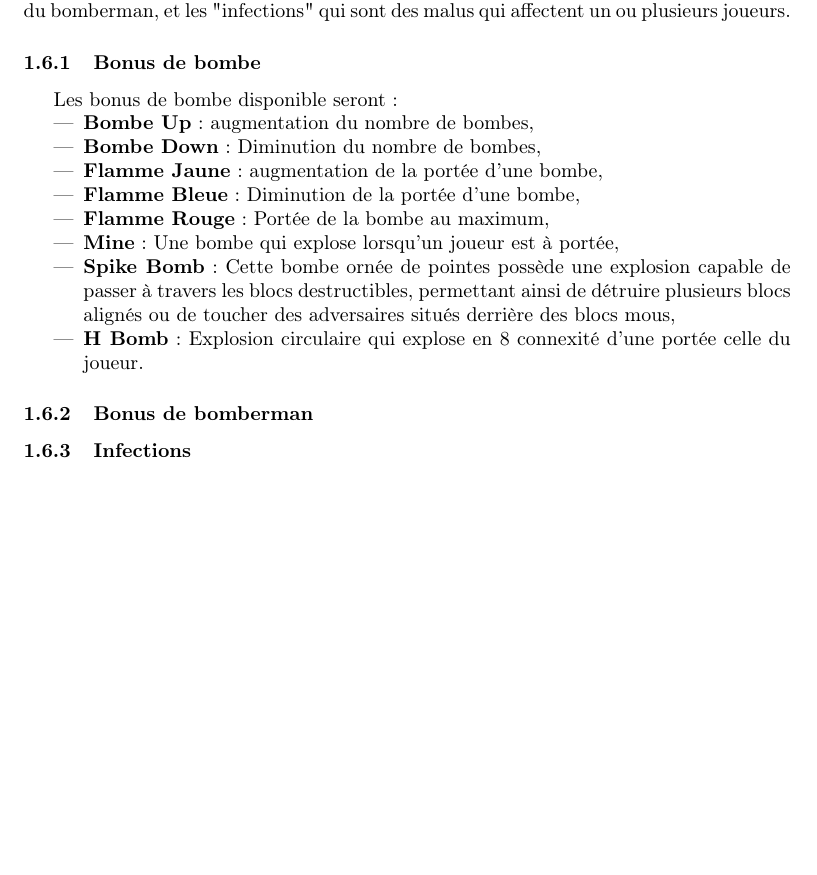
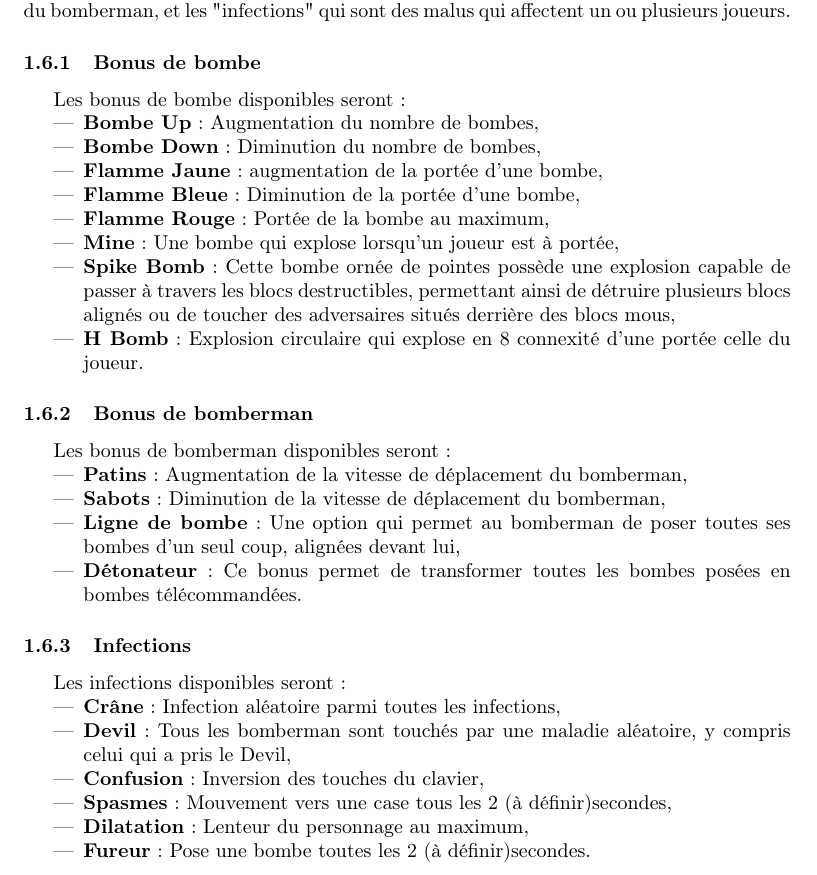
Before and after one commit to siwon/projetBomberman, a LaTeX document (Rapports/rapport2/cahierDesCharges/rapport.tex, which reads Rapports/rapport2/cahierDesCharges/contenu/reglesDuJeu.tex): part of page 4 of 7, cut so that both start at the same text, the shorter picture padded with empty space. Compiled offline with pdfLaTeX.

Commit message:
maj bonus

```diff
--- a/Rapports/rapport2/cahierDesCharges/contenu/reglesDuJeu.tex
+++ b/Rapports/rapport2/cahierDesCharges/contenu/reglesDuJeu.tex
@@ -35,9 +35,9 @@ Il existe différents types de bonus, les "bonus de bombe" qui améliorent ou bi
 
 \subsubsection{Bonus de bombe}
 
-Les bonus de bombe disponible seront :
+Les bonus de bombe disponibles seront :
 \begin{itemize}
-\item \textbf{Bombe Up} : augmentation du nombre de bombes,
+\item \textbf{Bombe Up} : Augmentation du nombre de bombes,
 \item \textbf{Bombe Down} : Diminution du nombre de bombes,
 \item \textbf{Flamme Jaune} : augmentation de la portée d'une bombe,
 \item \textbf{Flamme Bleue} : Diminution de la portée d'une bombe,
@@ -49,4 +49,23 @@ Les bonus de bombe disponible seront :
 
 \subsubsection{Bonus de bomberman}
 
+Les bonus de bomberman disponibles seront :
+\begin{itemize}
+\item \textbf{Patins} : Augmentation de la vitesse de déplacement du bomberman,
+\item \textbf{Sabots} : Diminution de la vitesse de déplacement du bomberman,
+\item \textbf{Ligne de bombe} : Une option qui permet au bomberman de poser toutes ses bombes d'un seul coup, alignées devant lui,
+\item \textbf{Détonateur} : Ce bonus permet de transformer toutes les bombes posées en bombes télécommandées.
+\end{itemize}
+
 \subsubsection{Infections}
+
+Les infections disponibles seront :
+\begin{itemize}
+\item \textbf{Crâne} : Infection aléatoire parmi toutes les infections,
+%\item \textbf{Ebola} : 3 infections aléatoires parmis toutes les infections,
+\item \textbf{Devil} : Tous les bomberman sont touchés par une maladie aléatoire, y compris celui qui a pris le Devil,
+\item \textbf{Confusion} : Inversion des touches du clavier,
+\item \textbf{Spasmes} : Mouvement vers une case tous les \nbSecondes secondes,
+\item \textbf{Dilatation} : Lenteur du personnage au maximum,
+\item \textbf{Fureur} : Pose une bombe toutes les \nbSecondes secondes.
+\end{itemize}
--- a/Rapports/rapport2/cahierDesCharges/rapport.tex
+++ b/Rapports/rapport2/cahierDesCharges/rapport.tex
@@ -23,6 +23,7 @@
 \usepackage{graphicx}
 %\usepackage{subscript}
 \makeatletter
+\newcommand{\nbSecondes}{2 (à définir)}
 
 % Définition de couleurs personnalisées
 \definecolor{blueTab}{RGB}{138,245,255}
```
Also changed, not shown: Rapports/rapport2/cahierDesCharges/rapport.pdf.
